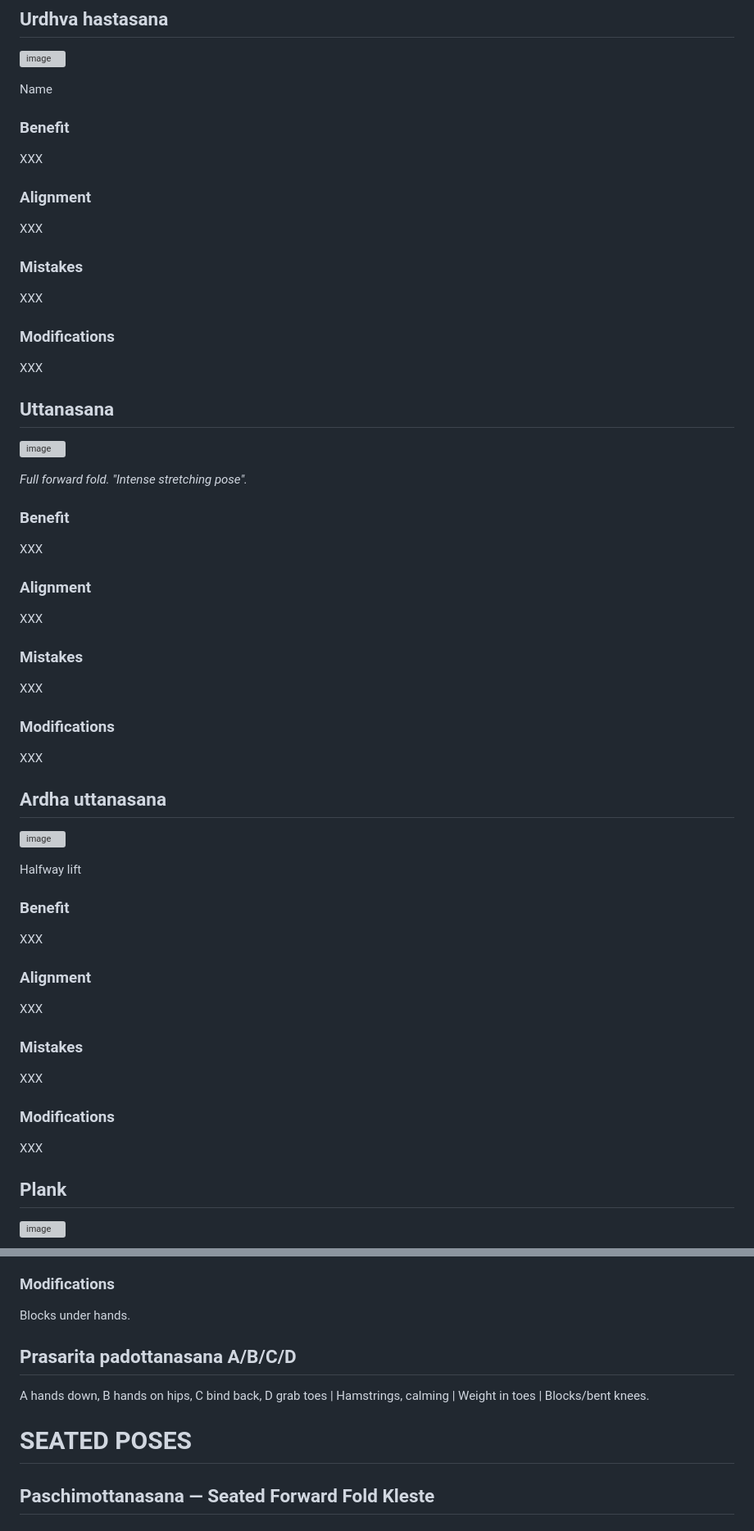
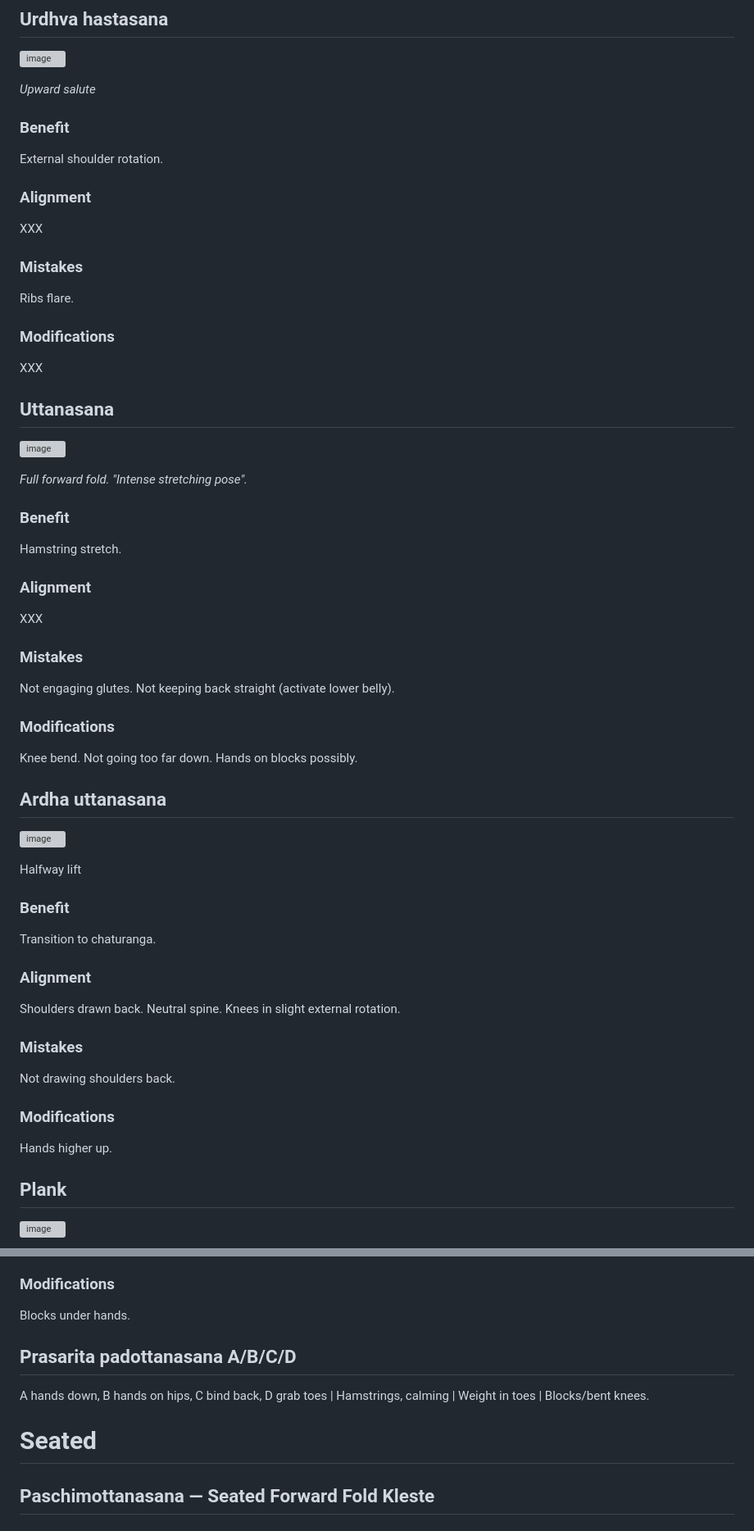
Before and after one commit to xladdd/asana, a Markdown page: asana.md, 2 parts joined by grey strips. Shown at 82% size. Drawn GitHub-style; grey boxes are pictures that could not be loaded.

Commit message:
file v2 2026-3-24

```diff
--- a/asana.md
+++ b/asana.md
@@ -16,13 +16,13 @@ Bridge prep.
 ## Urdhva hastasana
 ![image](img/upward-salute.svg)
 
-Name
+_Upward salute_
 ### Benefit
-XXX
+External shoulder rotation.
 ### Alignment
 XXX
 ### Mistakes
-XXX
+Ribs flare.
 ### Modifications
 XXX
 
@@ -31,26 +31,26 @@ XXX
 
 _Full forward fold. "Intense stretching pose"._
 ### Benefit
-XXX
+Hamstring stretch.
 ### Alignment
 XXX
 ### Mistakes
-XXX
+Not engaging glutes. Not keeping back straight (activate lower belly).
 ### Modifications
-XXX
+Knee bend. Not going too far down. Hands on blocks possibly.
 
 ## Ardha uttanasana
 ![image](/img/halfway-lift.svg)
 
 Halfway lift
 ### Benefit
-XXX
+Transition to chaturanga.
 ### Alignment
-XXX
+Shoulders drawn back. Neutral spine. Knees in slight external rotation.
 ### Mistakes
-XXX
+Not drawing shoulders back.
 ### Modifications
-XXX
+Hands higher up.
 
 ## Plank
 ![image](/img/chaturanga.svg)
@@ -340,11 +340,10 @@ Hip misalignment.
 ### Modifications
 Blocks under hands.
 
-
 ## Prasarita padottanasana A/B/C/D
 A hands down, B hands on hips, C bind back, D grab toes | Hamstrings, calming | Weight in toes | Blocks/bent knees.
 
-# SEATED POSES
+# Seated
 ## Paschimottanasana — Seated Forward Fold Kleste
 ### Benefit
 Hamstring stretch.
```
Also changed, not shown: other parts of asana.md (+4 -4 lines).
